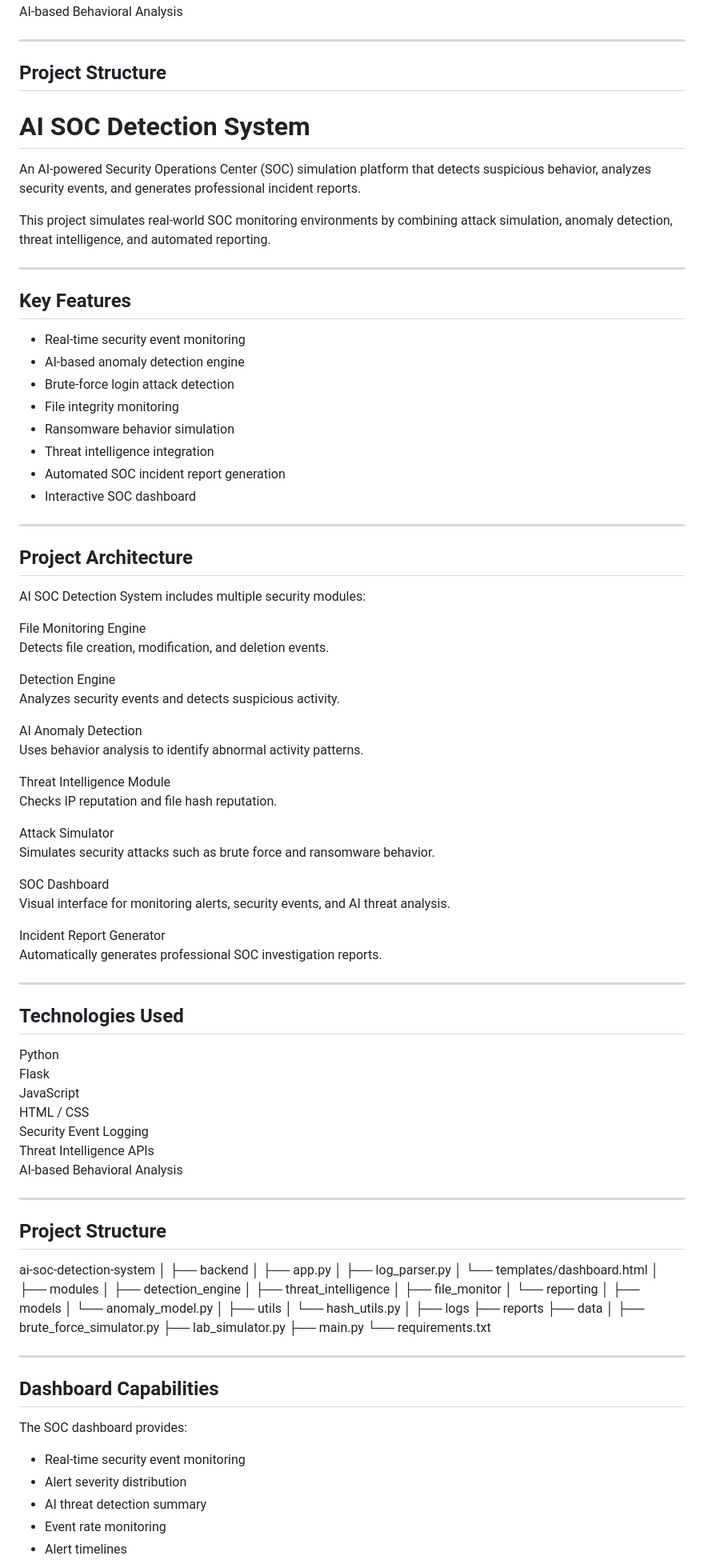
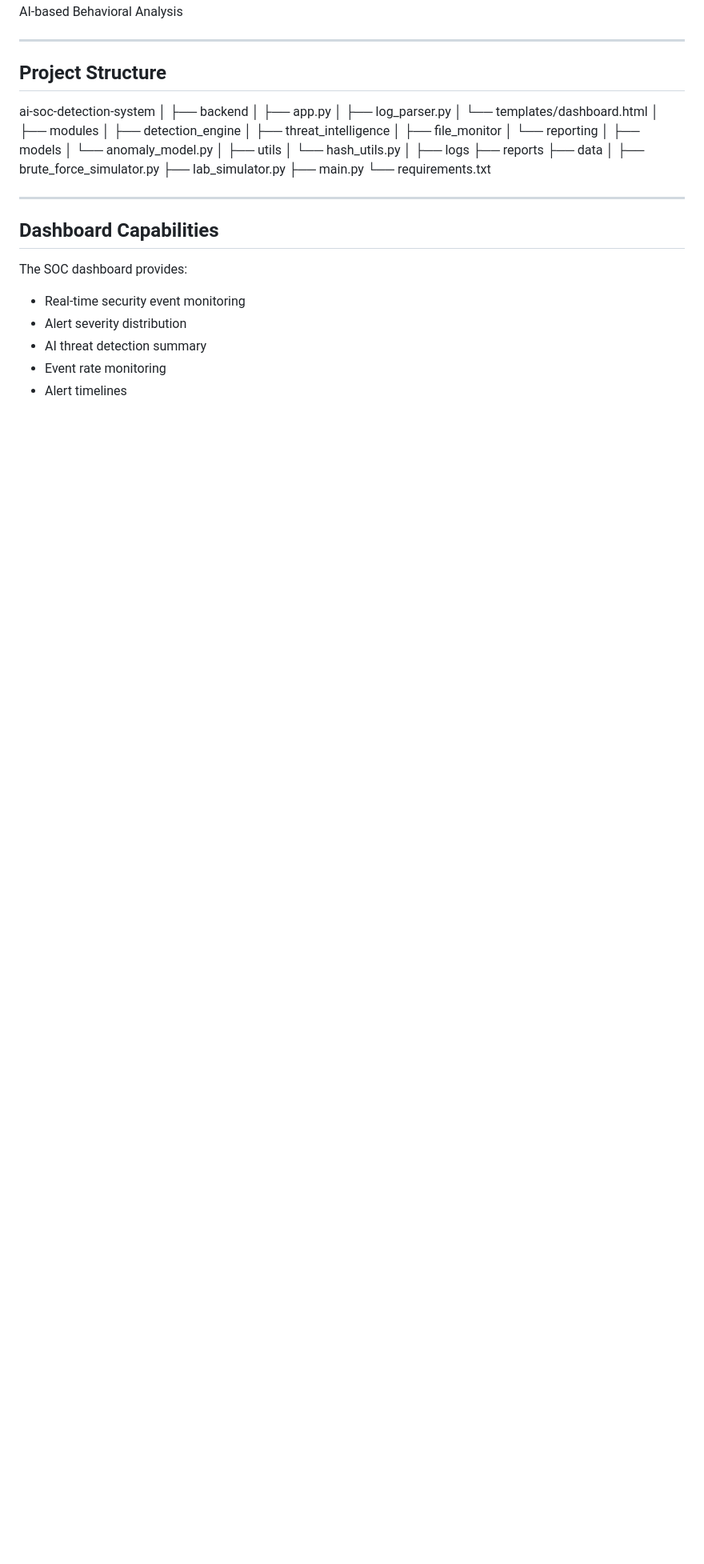
Before and after one commit to vabhu2904/ai-soc-detection-system, a Markdown page: README.md, the part around the change. Shown at 80% size. Drawn GitHub-style; blank space fills up the shorter version.

```diff
--- a/README.md
+++ b/README.md
@@ -59,67 +59,7 @@ AI-based Behavioral Analysis
 ---
 
 ## Project Structure
-# AI SOC Detection System
 
-An AI-powered Security Operations Center (SOC) simulation platform that detects suspicious behavior, analyzes security events, and generates professional incident reports.
-
-This project simulates real-world SOC monitoring environments by combining attack simulation, anomaly detection, threat intelligence, and automated reporting.
-
----
-
-## Key Features
-
-- Real-time security event monitoring
-- AI-based anomaly detection engine
-- Brute-force login attack detection
-- File integrity monitoring
-- Ransomware behavior simulation
-- Threat intelligence integration
-- Automated SOC incident report generation
-- Interactive SOC dashboard
-
----
-
-## Project Architecture
-
-AI SOC Detection System includes multiple security modules:
-
-File Monitoring Engine
-Detects file creation, modification, and deletion events.
-
-Detection Engine
-Analyzes security events and detects suspicious activity.
-
-AI Anomaly Detection
-Uses behavior analysis to identify abnormal activity patterns.
-
-Threat Intelligence Module
-Checks IP reputation and file hash reputation.
-
-Attack Simulator
-Simulates security attacks such as brute force and ransomware behavior.
-
-SOC Dashboard
-Visual interface for monitoring alerts, security events, and AI threat analysis.
-
-Incident Report Generator
-Automatically generates professional SOC investigation reports.
-
----
-
-## Technologies Used
-
-Python
-Flask
-JavaScript
-HTML / CSS
-Security Event Logging
-Threat Intelligence APIs
-AI-based Behavioral Analysis
-
----
-
-## Project Structure
 ai-soc-detection-system
 │
 ├── backend
```
